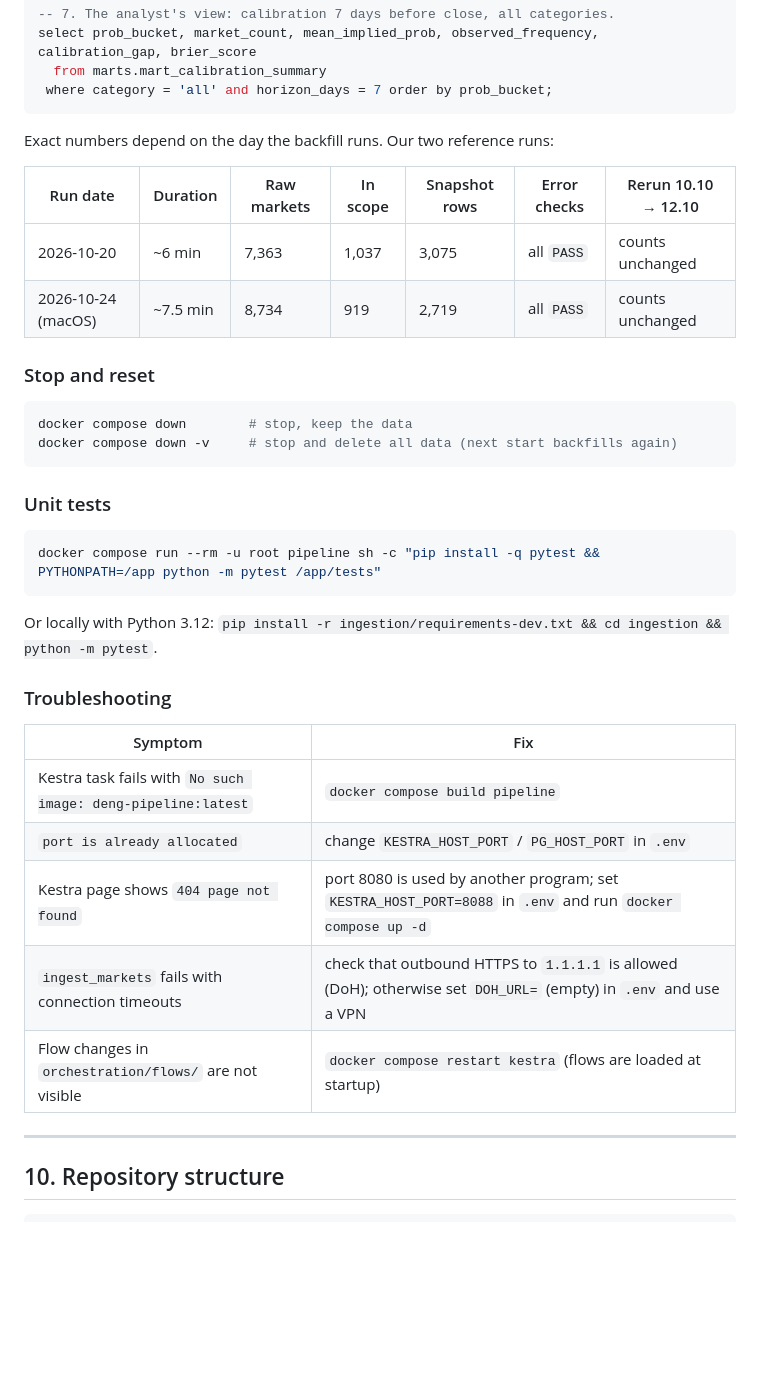
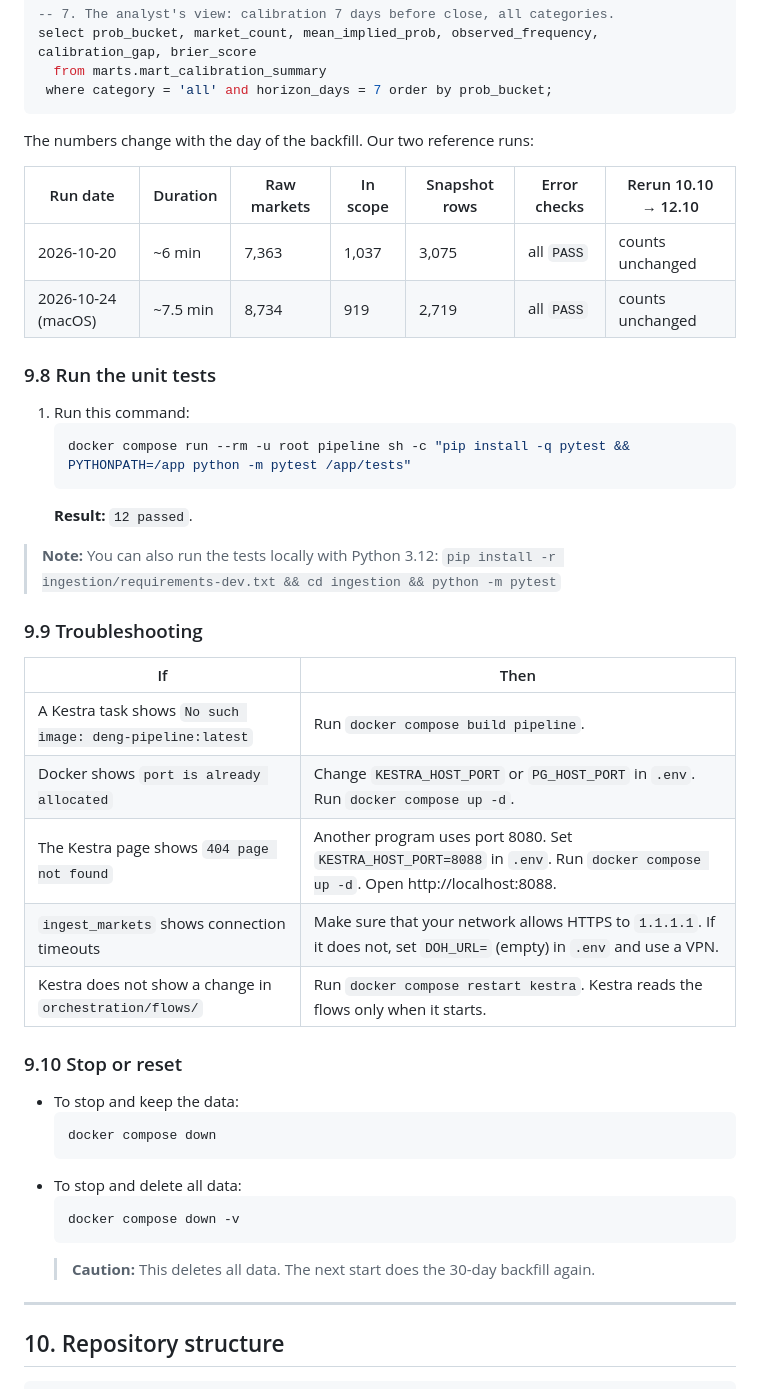
Before and after one commit to danypolgar/deng, a Markdown page: README.md, the part around one of its changes. Drawn GitHub-style; blank space fills up the shorter version.

````diff
--- a/README.md
+++ b/README.md
@@ -298,37 +357,45 @@ select prob_bucket, market_count, mean_implied_prob, observed_frequency, calibra
  where category = 'all' and horizon_days = 7 order by prob_bucket;
 ```
 
-Exact numbers depend on the day the backfill runs. Our two reference runs:
+The numbers change with the day of the backfill. Our two reference runs:
 
 | Run date | Duration | Raw markets | In scope | Snapshot rows | Error checks | Rerun 10.10 → 12.10 |
 |---|---|---|---|---|---|---|
 | 2026-10-20 | ~6 min | 7,363 | 1,037 | 3,075 | all `PASS` | counts unchanged |
 | 2026-10-24 (macOS) | ~7.5 min | 8,734 | 919 | 2,719 | all `PASS` | counts unchanged |
 
-### Stop and reset
+### 9.8 Run the unit tests
 
-```bash
-docker compose down        # stop, keep the data
-docker compose down -v     # stop and delete all data (next start backfills again)
-```
+1. Run this command:
+   ```bash
+   docker compose run --rm -u root pipeline sh -c "pip install -q pytest && PYTHONPATH=/app python -m pytest /app/tests"
+   ```
+   **Result:** `12 passed`.
 
-### Unit tests
+> **Note:** You can also run the tests locally with Python 3.12:
+> `pip install -r ingestion/requirements-dev.txt && cd ingestion && python -m pytest`
 
-```bash
-docker compose run --rm -u root pipeline sh -c "pip install -q pytest && PYTHONPATH=/app python -m pytest /app/tests"
-```
+### 9.9 Troubleshooting
 
-Or locally with Python 3.12: `pip install -r ingestion/requirements-dev.txt && cd ingestion && python -m pytest`.
+| If | Then |
+|---|---|
+| A Kestra task shows `No such image: deng-pipeline:latest` | Run `docker compose build pipeline`. |
+| Docker shows `port is already allocated` | Change `KESTRA_HOST_PORT` or `PG_HOST_PORT` in `.env`. Run `docker compose up -d`. |
+| The Kestra page shows `404 page not found` | Another program uses port 8080. Set `KESTRA_HOST_PORT=8088` in `.env`. Run `docker compose up -d`. Open http://localhost:8088. |
+| `ingest_markets` shows connection timeouts | Make sure that your network allows HTTPS to `1.1.1.1`. If it does not, set `DOH_URL=` (empty) in `.env` and use a VPN. |
+| Kestra does not show a change in `orchestration/flows/` | Run `docker compose restart kestra`. Kestra reads the flows only when it starts. |
 
-### Troubleshooting
+### 9.10 Stop or reset
 
-| Symptom | Fix |
-|---|---|
-| Kestra task fails with `No such image: deng-pipeline:latest` | `docker compose build pipeline` |
-| `port is already allocated` | change `KESTRA_HOST_PORT` / `PG_HOST_PORT` in `.env` |
-| Kestra page shows `404 page not found` | port 8080 is used by another program; set `KESTRA_HOST_PORT=8088` in `.env` and run `docker compose up -d` |
-| `ingest_markets` fails with connection timeouts | check that outbound HTTPS to `1.1.1.1` is allowed (DoH); otherwise set `DOH_URL=` (empty) in `.env` and use a VPN |
-| Flow changes in `orchestration/flows/` are not visible | `docker compose restart kestra` (flows are loaded at startup) |
+- To stop and keep the data:
+  ```bash
+  docker compose down
+  ```
+- To stop and delete all data:
+  ```bash
+  docker compose down -v
+  ```
+  > **Caution:** This deletes all data. The next start does the 30-day backfill again.
 
 ---
 
````
Also changed, not shown: other parts of README.md (+87 -28 lines).
